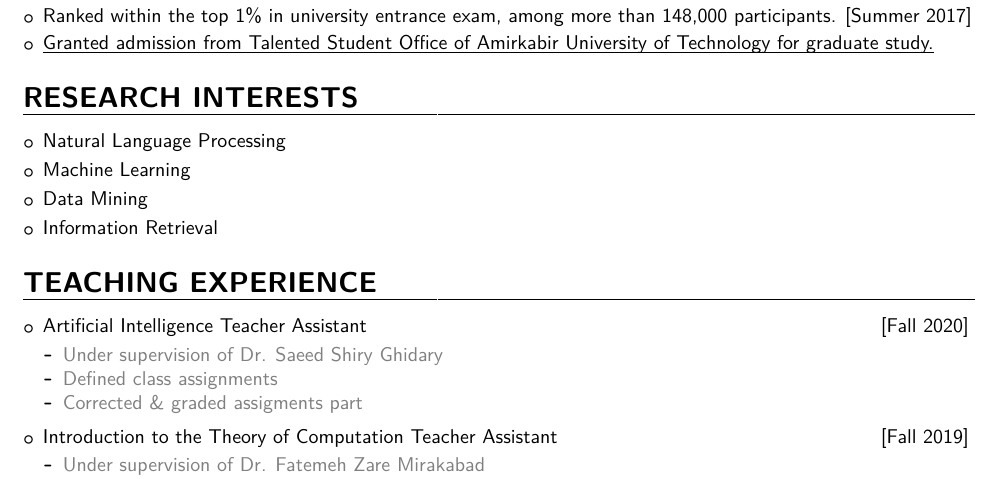
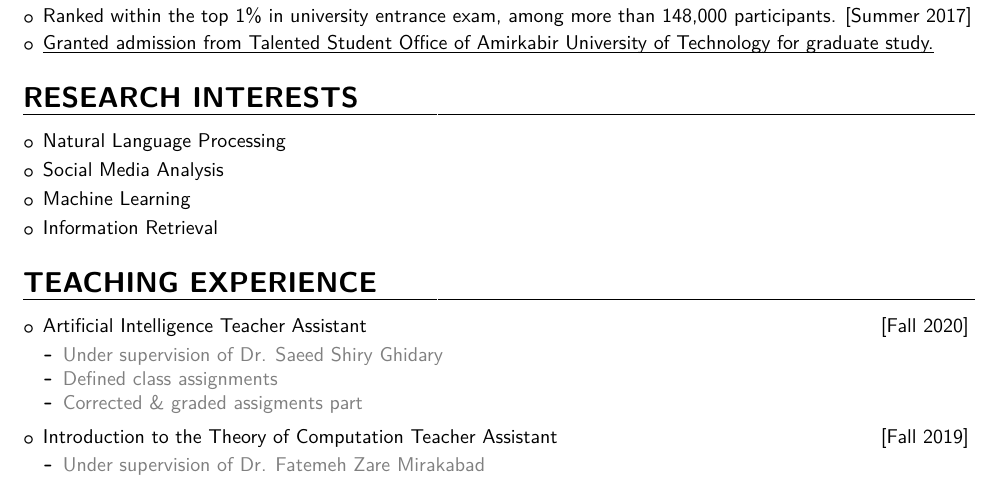
Before and after one commit to amiralikaboli/CV, a LaTeX CV (main.tex, which reads sections/interests.tex): part of page 1 of 3, cut so that both start at the same text. The pictures show the PDF file CV.pdf that the author committed with the source.

Commit message:
modify files

```diff
--- a/sections/interests.tex
+++ b/sections/interests.tex
@@ -4,11 +4,12 @@
         \setlength\itemsep{0.25em}
 
         \item Natural Language Processing
-        % \item Reinforcement Learning
+        \item Social Media Analysis
         \item Machine Learning
-        \item Data Mining
         \item Information Retrieval
 
+        % \item Reinforcement Learning
+        % \item Data Mining
         % \item Deep Learning
         % \item Artificial Intelligence
         % \item Information Science
```
Also changed, not shown: CV.pdf, 1 other file.
